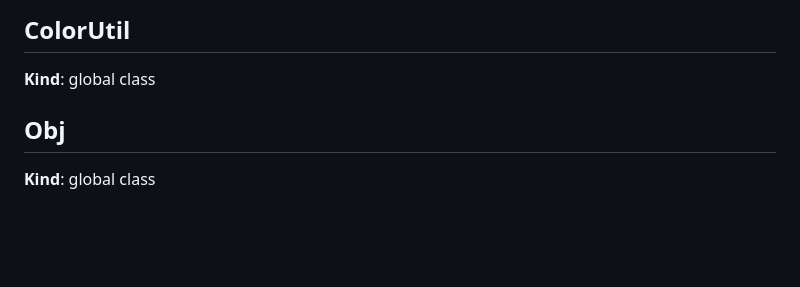
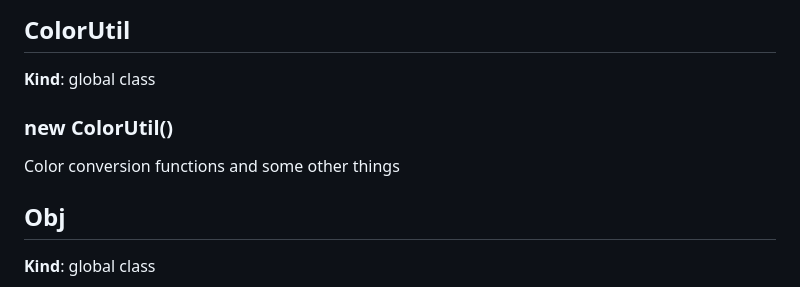
Before and after one commit to jakoivis/color-util, a Markdown page: README.md, the part around the change printed below. Drawn GitHub-style; blank space fills up the shorter version.

```diff
--- a/README.md
+++ b/README.md
@@ -62,6 +64,11 @@ place for the conversion function.</p>
 
 ## ColorUtil
 **Kind**: global class
+<a name="new_ColorUtil_new"></a>
+
+### new ColorUtil()
+Color conversion functions and some other things
+
 <a name="Obj"></a>
 
 ## Obj
```
Also changed, not shown: other parts of README.md (+2 -0 lines), example/githubimage.jpg (added), 2 other files.
